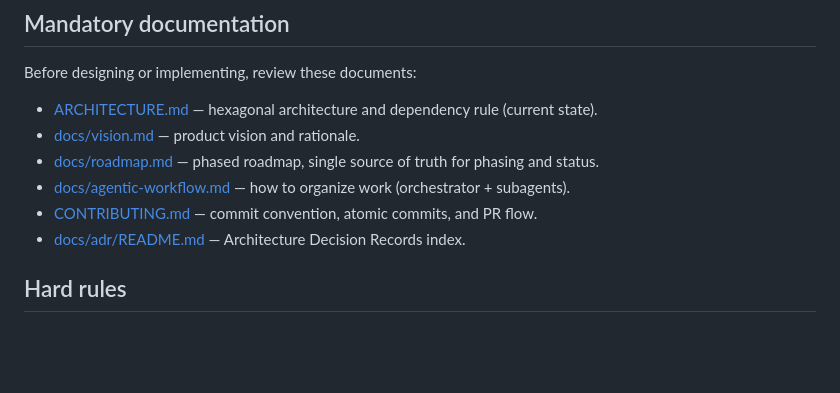
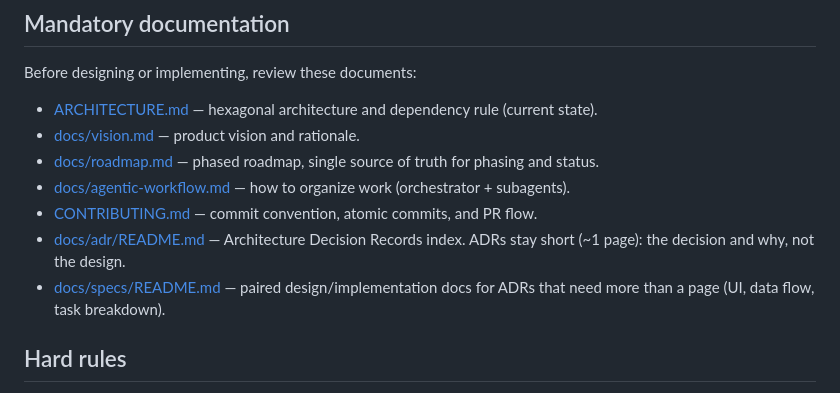
Before and after one commit to IgnaCleriU/life-os, a Markdown page: CLAUDE.md, the part around the change. Rendered like a GitHub page; blank space fills up the shorter version.

Commit message:
docs: point CLAUDE.md at the ADR/specs split
Add docs/specs/README.md to the mandatory-reading list alongside
docs/adr/README.md, and note that ADRs are expected to stay short.

```diff
--- a/CLAUDE.md
+++ b/CLAUDE.md
@@ -19,7 +19,10 @@ Before designing or implementing, review these documents:
 - [docs/roadmap.md](docs/roadmap.md) — phased roadmap, single source of truth for phasing and status.
 - [docs/agentic-workflow.md](docs/agentic-workflow.md) — how to organize work (orchestrator + subagents).
 - [CONTRIBUTING.md](CONTRIBUTING.md) — commit convention, atomic commits, and PR flow.
-- [docs/adr/README.md](docs/adr/README.md) — Architecture Decision Records index.
+- [docs/adr/README.md](docs/adr/README.md) — Architecture Decision Records
+  index. ADRs stay short (~1 page): the decision and why, not the design.
+- [docs/specs/README.md](docs/specs/README.md) — paired design/implementation
+  docs for ADRs that need more than a page (UI, data flow, task breakdown).
 
 ## Hard rules
 
```
